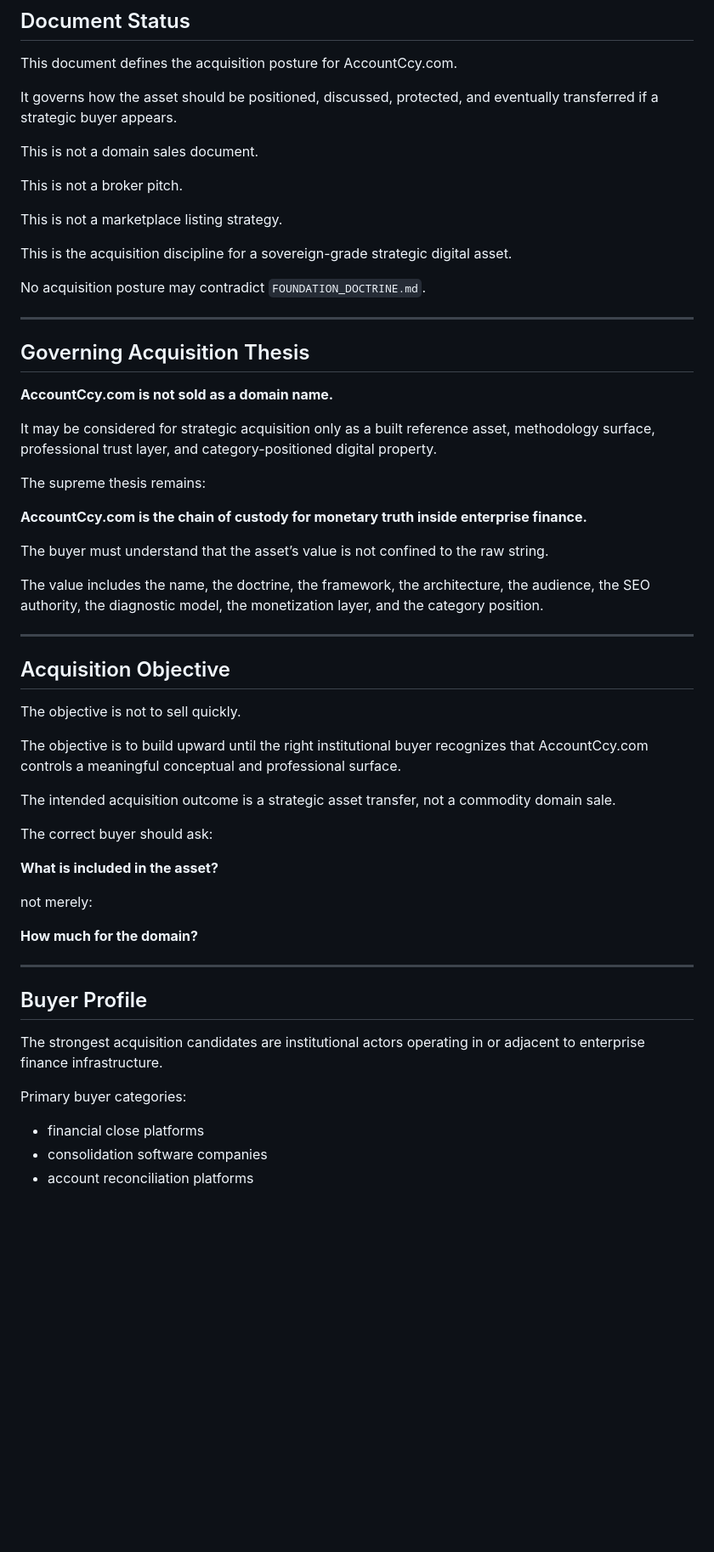
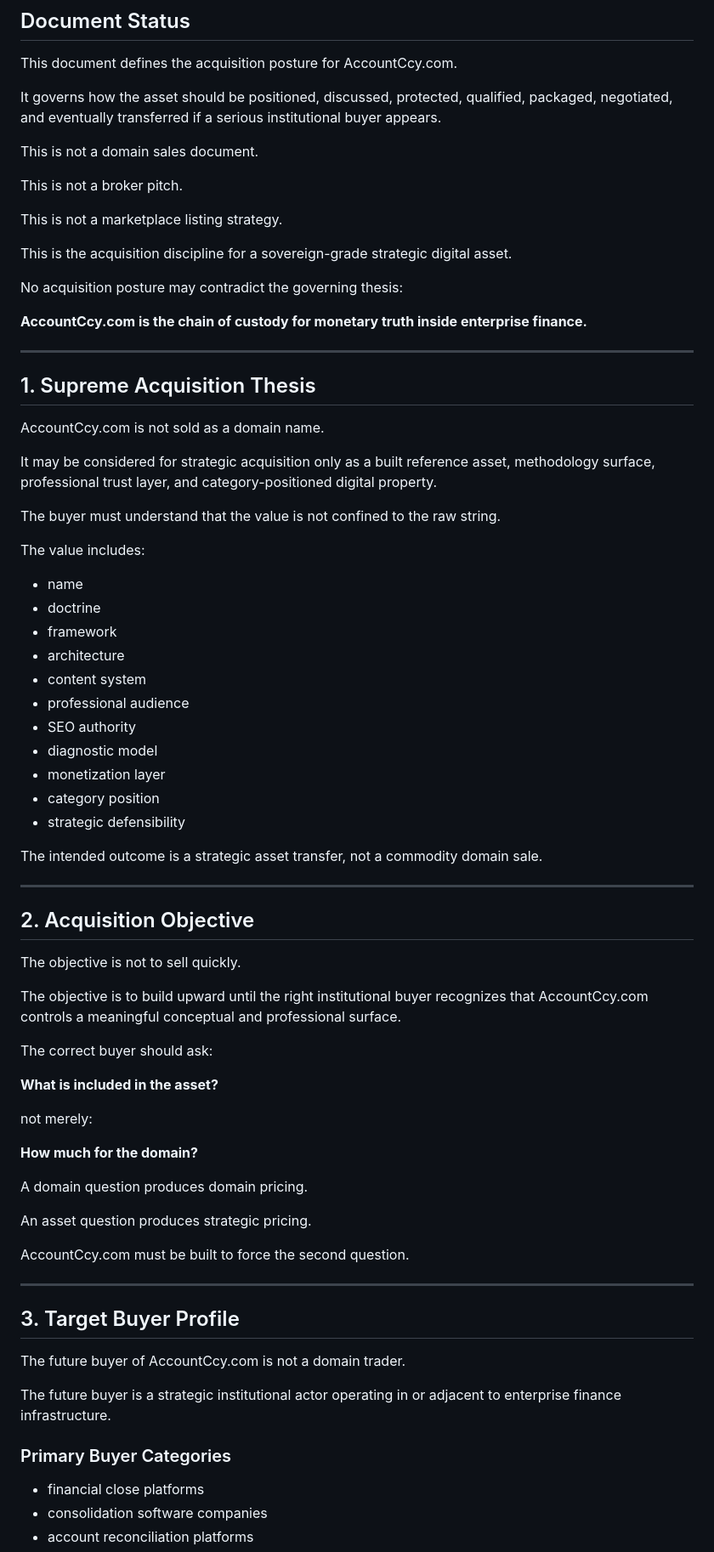
Before and after one commit to Sohadot/AccountCcy, a Markdown page: ACQUISITION_POSTURE.md, the part around one of its changes. Shown at 85% size. Drawn GitHub-style; blank space fills up the shorter version.

```diff
--- a/ACQUISITION_POSTURE.md
+++ b/ACQUISITION_POSTURE.md
@@ -4,7 +4,7 @@
 
 This document defines the acquisition posture for AccountCcy.com.
 
-It governs how the asset should be positioned, discussed, protected, and eventually transferred if a strategic buyer appears.
+It governs how the asset should be positioned, discussed, protected, qualified, packaged, negotiated, and eventually transferred if a serious institutional buyer appears.
 
 This is not a domain sales document.
 
@@ -14,33 +14,43 @@ This is not a marketplace listing strategy.
 
 This is the acquisition discipline for a sovereign-grade strategic digital asset.
 
-No acquisition posture may contradict `FOUNDATION_DOCTRINE.md`.
+No acquisition posture may contradict the governing thesis:
+
+**AccountCcy.com is the chain of custody for monetary truth inside enterprise finance.**
 
 ---
 
-## Governing Acquisition Thesis
+## 1. Supreme Acquisition Thesis
 
-**AccountCcy.com is not sold as a domain name.**
+AccountCcy.com is not sold as a domain name.
 
 It may be considered for strategic acquisition only as a built reference asset, methodology surface, professional trust layer, and category-positioned digital property.
 
-The supreme thesis remains:
+The buyer must understand that the value is not confined to the raw string.
 
-**AccountCcy.com is the chain of custody for monetary truth inside enterprise finance.**
+The value includes:
 
-The buyer must understand that the asset’s value is not confined to the raw string.
+- name
+- doctrine
+- framework
+- architecture
+- content system
+- professional audience
+- SEO authority
+- diagnostic model
+- monetization layer
+- category position
+- strategic defensibility
 
-The value includes the name, the doctrine, the framework, the architecture, the audience, the SEO authority, the diagnostic model, the monetization layer, and the category position.
+The intended outcome is a strategic asset transfer, not a commodity domain sale.
 
 ---
 
-## Acquisition Objective
+## 2. Acquisition Objective
 
 The objective is not to sell quickly.
 
 The objective is to build upward until the right institutional buyer recognizes that AccountCcy.com controls a meaningful conceptual and professional surface.
-
-The intended acquisition outcome is a strategic asset transfer, not a commodity domain sale.
 
 The correct buyer should ask:
 
@@ -50,13 +60,21 @@ not merely:
 
 **How much for the domain?**
 
+A domain question produces domain pricing.
+
+An asset question produces strategic pricing.
+
+AccountCcy.com must be built to force the second question.
+
 ---
 
-## Buyer Profile
+## 3. Target Buyer Profile
 
-The strongest acquisition candidates are institutional actors operating in or adjacent to enterprise finance infrastructure.
+The future buyer of AccountCcy.com is not a domain trader.
 
-Primary buyer categories:
+The future buyer is a strategic institutional actor operating in or adjacent to enterprise finance infrastructure.
+
+### Primary Buyer Categories
 
 - financial close platforms
 - consolidation software companies
```
Also changed, not shown: other parts of ACQUISITION_POSTURE.md (+123 -36 lines).
